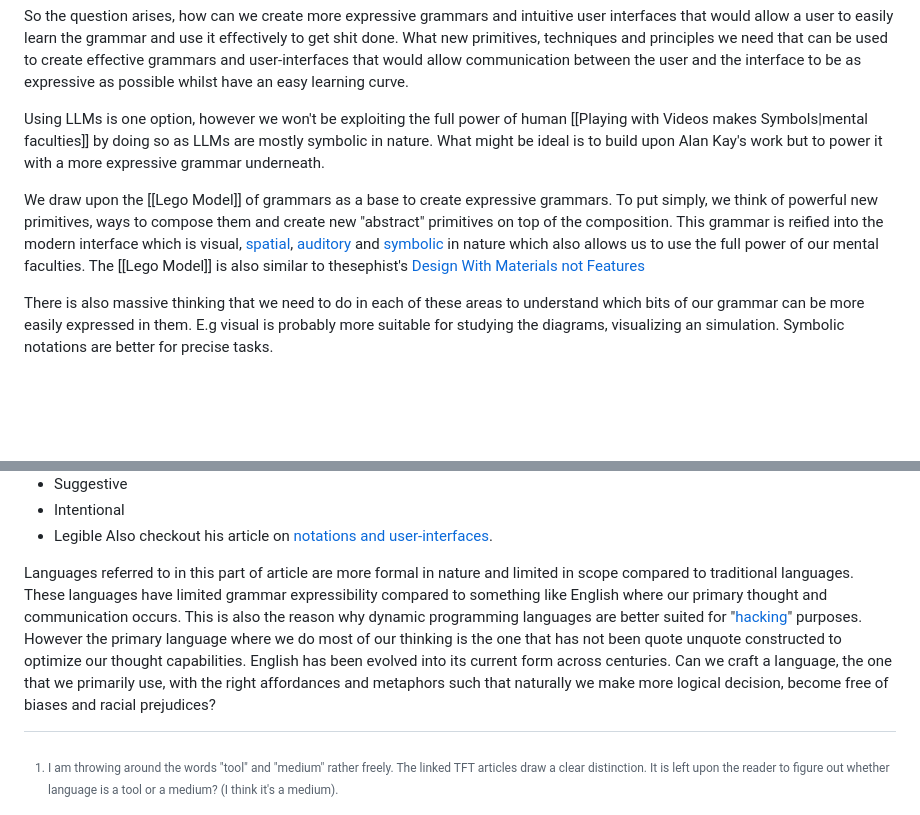
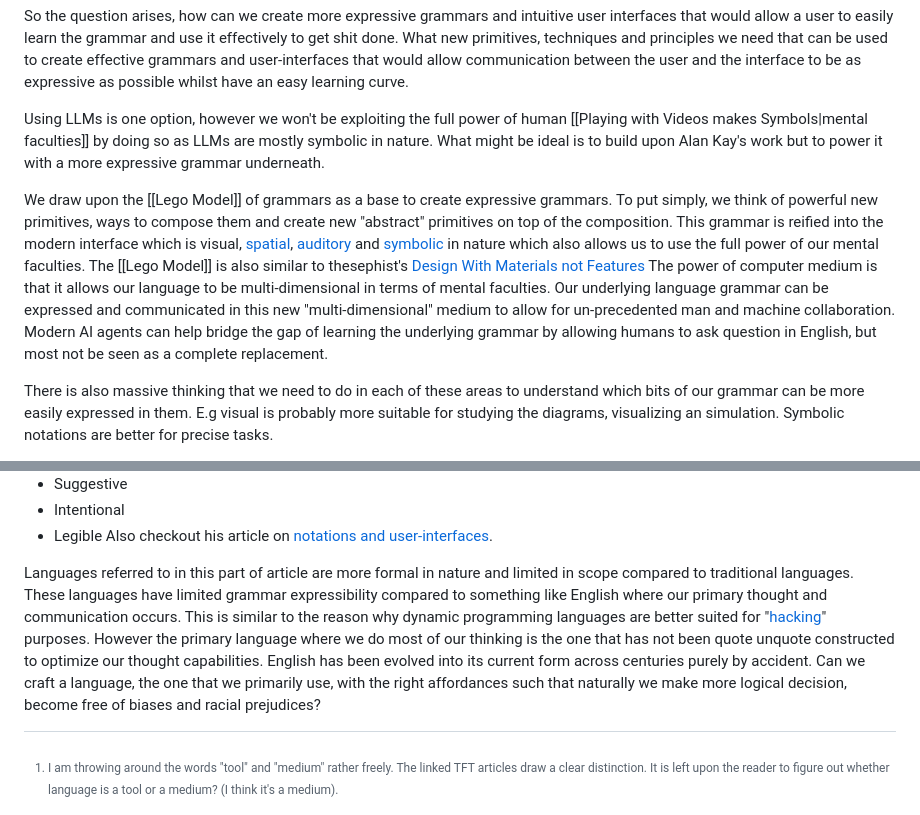
Before and after one commit to Borrus-sudo/website, a Markdown page: content/rivendell/Language as a TFT.md, 2 parts joined by grey strips. Drawn GitHub-style; blank space fills up the shorter version.

Commit message:
feat: add ramblings

```diff
--- a/content/rivendell/Language as a TFT.md
+++ b/content/rivendell/Language as a TFT.md
@@ -49,7 +49,7 @@ So the question arises, how can we create more expressive grammars and intuitive
 
 Using LLMs is one option, however we won't be exploiting the full power of human [[Playing with Videos makes Symbols|mental faculties]] by doing so as LLMs are mostly symbolic in nature. What might be ideal is to build upon Alan Kay's work but to power it with a more expressive grammar underneath.
 
-We draw upon the [[Lego Model]] of grammars as a base to create expressive grammars. To put simply, we think of powerful new primitives, ways to compose them and create new "abstract" primitives on top of the composition. This grammar is reified into the modern interface which is visual, [spatial](https://darkblueheaven.com/spatialsoftware/), [auditory](https://interconnected.org/home/2026/02/27/asymmetry?utm_source=Robin_Sloan_sent_me) and [symbolic](https://maggieappleton.com/programming-portals) in nature which also allows us to use the full power of our mental faculties. The [[Lego Model]]  is also similar to thesephist's [Design With Materials not Features](https://thesephist.com/posts/materials/)
+We draw upon the [[Lego Model]] of grammars as a base to create expressive grammars. To put simply, we think of powerful new primitives, ways to compose them and create new "abstract" primitives on top of the composition. This grammar is reified into the modern interface which is visual, [spatial](https://darkblueheaven.com/spatialsoftware/), [auditory](https://interconnected.org/home/2026/02/27/asymmetry?utm_source=Robin_Sloan_sent_me) and [symbolic](https://maggieappleton.com/programming-portals) in nature which also allows us to use the full power of our mental faculties. The [[Lego Model]]  is also similar to thesephist's [Design With Materials not Features](https://thesephist.com/posts/materials/) The power of computer medium is that it allows our language to be multi-dimensional in terms of mental faculties. Our underlying language grammar can be expressed and communicated in this new "multi-dimensional" medium to allow for un-precedented man and machine collaboration. Modern AI agents can help bridge the gap of learning the underlying grammar by allowing humans to ask question in English, but most not be seen as a complete replacement.
 
 There is also massive thinking that we need to do in each of these areas to understand which bits of our grammar can be more easily expressed in them. E.g visual is probably more suitable for studying the diagrams, visualizing an simulation. Symbolic notations are better for precise tasks.
 
@@ -67,8 +67,8 @@ Matt Webb wrote about the desirable properties a "good" notation should possess:
 Also checkout his article on [notations and user-interfaces](https://interconnected.org/home/2021/08/12/notation).
 
 
-Languages referred to in this part of article are more formal in nature and limited in scope compared to traditional languages. These languages have limited grammar expressibility compared to something like English where our primary thought and communication occurs. This is also the reason why dynamic programming languages are better suited for "[hacking](https://paulgraham.com/hp.html)" purposes.
-However the primary language where we do most of our thinking is the one that has not been quote unquote constructed to optimize our thought capabilities. English has been evolved into its current form across centuries. Can we craft a language, the one that we primarily use, with the right affordances and metaphors such that naturally we make more logical decision, become free of biases and racial prejudices?
+Languages referred to in this part of article are more formal in nature and limited in scope compared to traditional languages. These languages have limited grammar expressibility compared to something like English where our primary thought and communication occurs. This is similar to the reason why dynamic programming languages are better suited for "[hacking](https://paulgraham.com/hp.html)" purposes.
+However the primary language where we do most of our thinking is the one that has not been quote unquote constructed to optimize our thought capabilities. English has been evolved into its current form across centuries purely by accident. Can we craft a language, the one that we primarily use, with the right affordances such that naturally we make more logical decision, become free of biases and racial prejudices?
 
 
 
```
